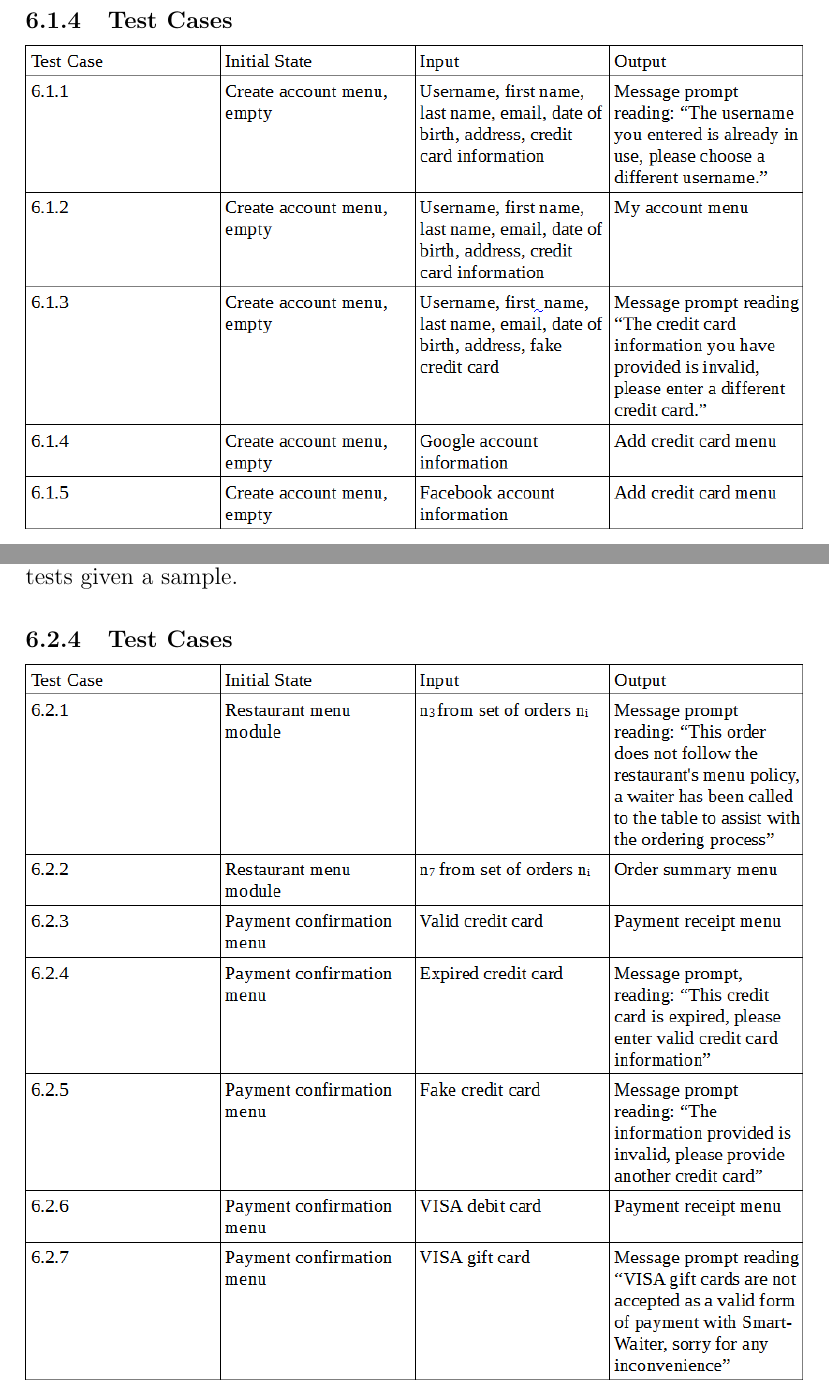
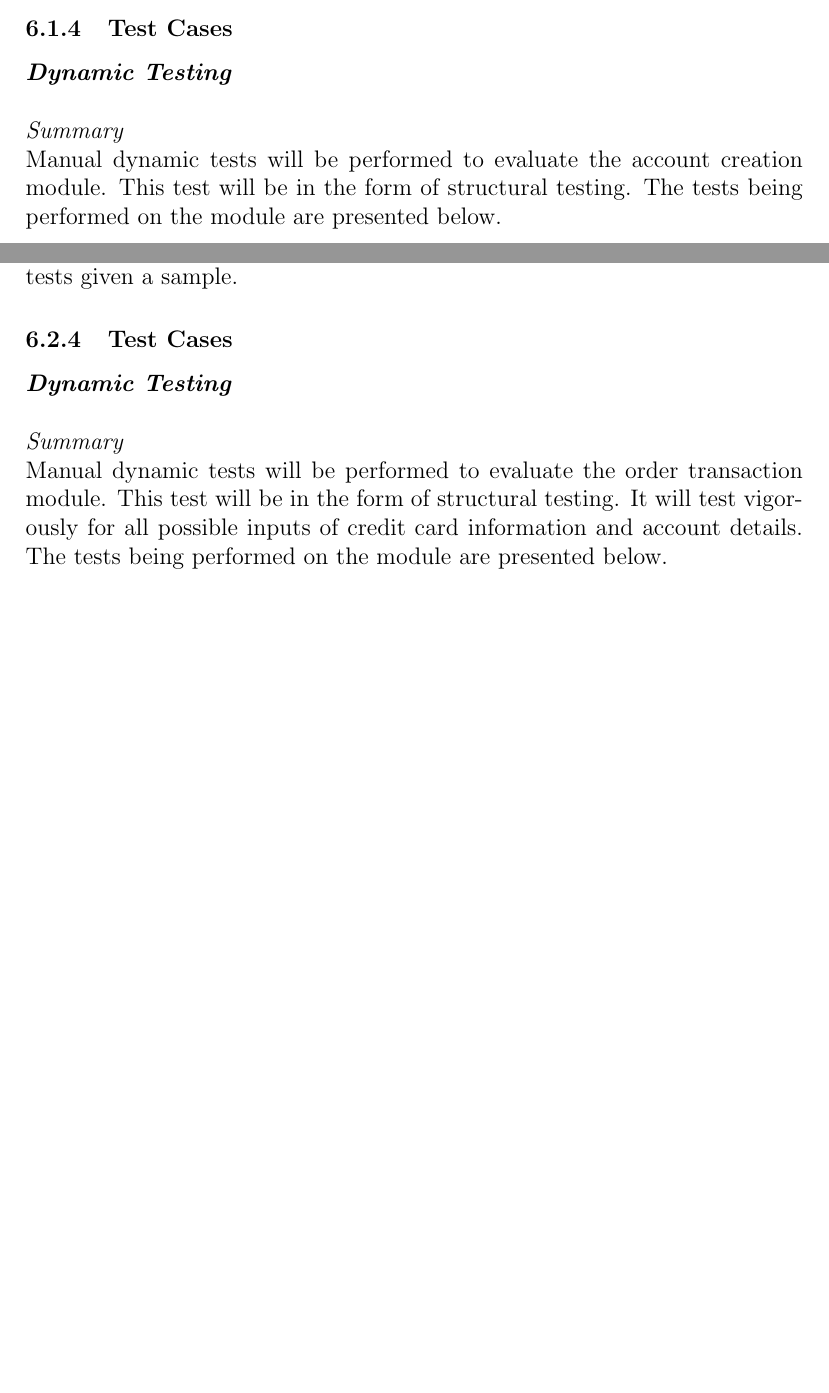
Before and after one commit to shanperera/Smart-Waiter, a LaTeX document (Test Plan/TestPlan.tex): two parts of pages 16 and 17 of 19 before the commit and two parts of pages 15 and 17 of 20 after it, joined at a grey line, cut so that both start at the same text, the shorter picture padded with empty space. Compiled offline with pdfLaTeX.

Commit message:
Update test plan, include test case summaries

```diff
--- a/Test Plan/TestPlan.tex
+++ b/Test Plan/TestPlan.tex
@@ -306,6 +306,11 @@ Create account menu, empty
 \subsubsection{Methods of testing}
 Dynamic testing is used to ensure correctness and data integrity, and to observe the application behaviour when given incorrect information.
 \subsubsection{Test Cases}
+\textbf{\textit{Dynamic Testing}}\newline
+\newline
+\textit{Summary}\newline
+Manual dynamic tests will be performed to evaluate the account creation module. This test will be in the form of structural testing. The tests being performed on the module are presented below.
+\newline
 \includegraphics[width=\textwidth,height=\textheight,keepaspectratio]{accountTC.png}
 
 
@@ -345,6 +350,11 @@ Credit Card Test Cases: Payment confirmation menu
 \subsubsection{Methods of testing}
 Dynamic testing is used to ensure validity, record the number of successful tests given a sample.
 \subsubsection{Test Cases}
+\textbf{\textit{Dynamic Testing}}\newline
+\newline
+\textit{Summary}\newline
+Manual dynamic tests will be performed to evaluate the order transaction module. This test will be in the form of structural testing. It will test vigorously for all possible inputs of credit card information and account details. The tests being performed on the module are presented below.
+\newline
 \includegraphics[width=\textwidth,height=\textheight,keepaspectratio]{orderTransactionTC.png}
 
 \subsection{Usability Testing}
```
